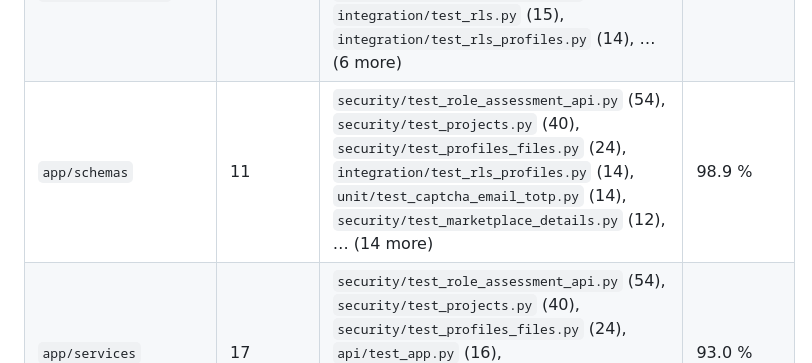
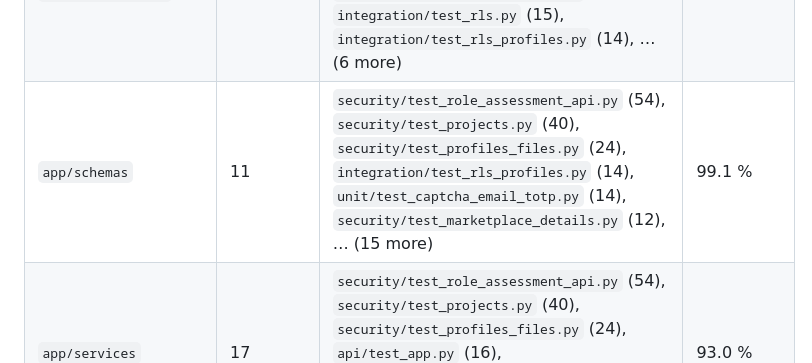
Before and after one commit to mashfikuzzaman-2023415968-cell/DevSync, a Markdown page: docs/TESTING.md, the part around the change. Rendered like a GitHub page.

Commit message:
docs: TESTING.md tables from the passing phase 5 gate
Co-Authored-By: Claude Opus 5.5 <noreply@anthropic.com>

```diff
--- a/docs/TESTING.md
+++ b/docs/TESTING.md
@@ -84,7 +84,7 @@ of each package are listed.
 | `app/jobs` | 9 | `unit/test_captcha_email_totp.py` (14), `security/test_bid_rules.py` (12), `jobs/test_bidding_deadline.py` (11), `jobs/test_bid_notices.py` (10), `jobs/test_job_runs.py` (7), `jobs/test_profile_jobs.py` (5), … (2 more) | 96.9 % |
 | `app/models` | 7 | `integration/test_role_assessment_db.py` (112), `security/test_role_assessment_api.py` (54), `security/test_projects.py` (40), `unit/test_uploads.py` (38), `security/test_bidding_followups.py` (25), `security/test_profiles_files.py` (24), … (19 more) | 100.0 % |
 | `app/repositories` | 6 | `security/test_role_assessment_api.py` (54), `security/test_projects.py` (40), `security/test_bidding_followups.py` (25), `security/test_profiles_files.py` (24), `integration/test_rls.py` (15), `integration/test_rls_profiles.py` (14), … (6 more) | 97.9 % |
-| `app/schemas` | 11 | `security/test_role_assessment_api.py` (54), `security/test_projects.py` (40), `security/test_profiles_files.py` (24), `integration/test_rls_profiles.py` (14), `unit/test_captcha_email_totp.py` (14), `security/test_marketplace_details.py` (12), … (14 more) | 98.9 % |
+| `app/schemas` | 11 | `security/test_role_assessment_api.py` (54), `security/test_projects.py` (40), `security/test_profiles_files.py` (24), `integration/test_rls_profiles.py` (14), `unit/test_captcha_email_totp.py` (14), `security/test_marketplace_details.py` (12), … (15 more) | 99.1 % |
 | `app/services` | 17 | `security/test_role_assessment_api.py` (54), `security/test_projects.py` (40), `security/test_profiles_files.py` (24), `api/test_app.py` (16), `integration/test_rls_profiles.py` (14), `security/test_marketplace_details.py` (12), … (14 more) | 93.0 % |
 | `app/services/auth` | 5 | `security/test_login_sessions.py` (32), `security/test_registration_verification.py` (17), `unit/test_captcha_email_totp.py` (14) | 94.3 % |
 | `app/services/testing` | 2 | `security/test_role_assessment_api.py` (54), `unit/test_question_bank_seed.py` (3) | 89.2 % |
```
